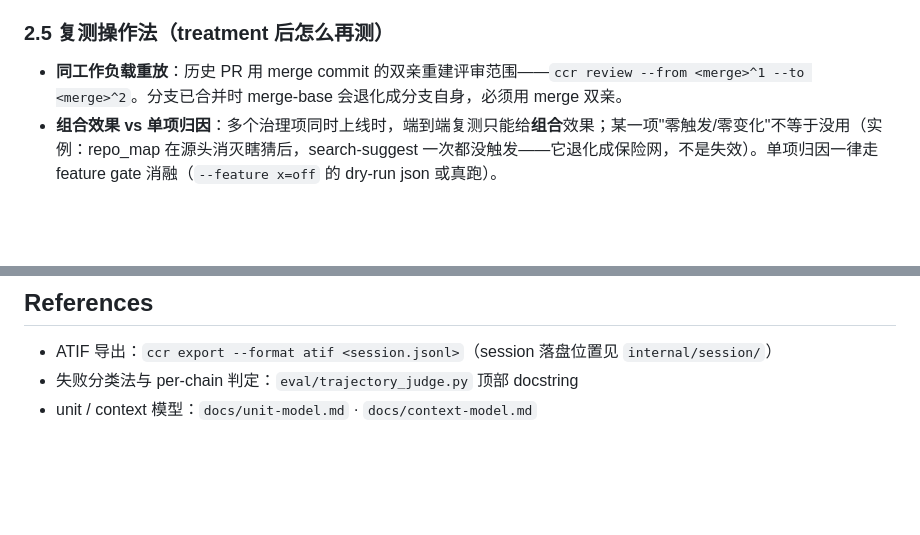
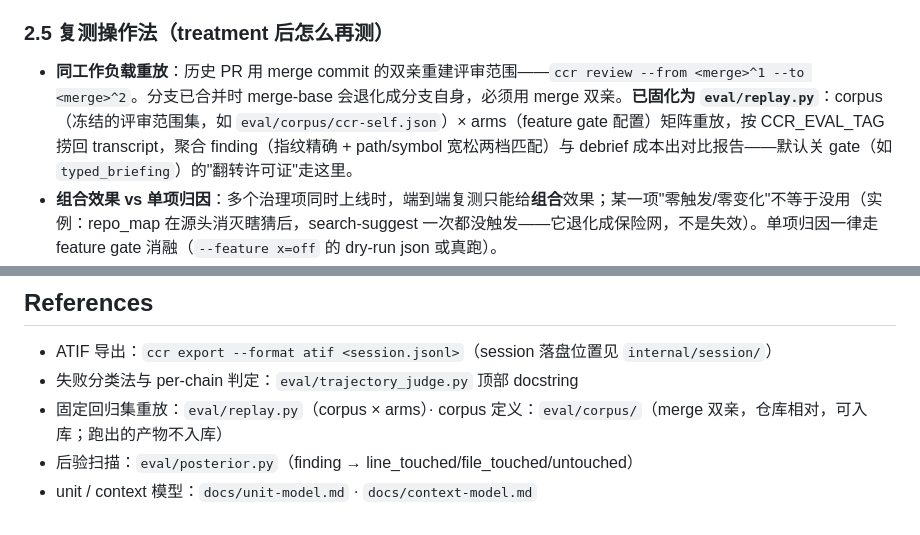
Before and after one commit to qiankunli/case-code-review, a Markdown page: eval/README.md, 2 parts joined by grey strips. GitHub-like rendering; blank space fills up the shorter version.

Commit message:
docs(eval): README 接 replay.py——§2.5 固化说明 + References 索引

```diff
--- a/eval/README.md
+++ b/eval/README.md
@@ -47,7 +47,7 @@
 
 ### 2.5 复测操作法（treatment 后怎么再测）
 
-- **同工作负载重放**：历史 PR 用 merge commit 的双亲重建评审范围——`ccr review --from <merge>^1 --to <merge>^2`。分支已合并时 merge-base 会退化成分支自身，必须用 merge 双亲。
+- **同工作负载重放**：历史 PR 用 merge commit 的双亲重建评审范围——`ccr review --from <merge>^1 --to <merge>^2`。分支已合并时 merge-base 会退化成分支自身，必须用 merge 双亲。**已固化为 `eval/replay.py`**：corpus（冻结的评审范围集，如 `eval/corpus/ccr-self.json`）× arms（feature gate 配置）矩阵重放，按 CCR_EVAL_TAG 捞回 transcript，聚合 finding（指纹精确 + path/symbol 宽松两档匹配）与 debrief 成本出对比报告——默认关 gate（如 `typed_briefing`）的"翻转许可证"走这里。
 - **组合效果 vs 单项归因**：多个治理项同时上线时，端到端复测只能给**组合**效果；某一项"零触发/零变化"不等于没用（实例：repo_map 在源头消灭瞎猜后，search-suggest 一次都没触发——它退化成保险网，不是失效）。单项归因一律走 feature gate 消融（`--feature x=off` 的 dry-run json 或真跑）。
 - **引擎类改动比内容不比计数**：换解析引擎（如 grep→typed graph）时 coverage 计数往往不变，变的是 clue **指向哪些符号**——从 dry-run json 的 `spec_cases`/`see_also` 文本抽 symbol-id 集合做对比，噪声符号（同名撞车、测试函数混入）一眼可见。
 - **自举信号**：ccr review 自己的改动 PR，其 findings 是免费的质量样本——它抓过自己代码里的死 API 和仓库惯例违例；被评估工具评估自己，既是 dogfood 也是回归观测。
@@ -118,4 +118,6 @@
 
 - ATIF 导出：`ccr export --format atif <session.jsonl>`（session 落盘位置见 `internal/session/`）
 - 失败分类法与 per-chain 判定：`eval/trajectory_judge.py` 顶部 docstring
+- 固定回归集重放：`eval/replay.py`（corpus × arms）· corpus 定义：`eval/corpus/`（merge 双亲，仓库相对，可入库；跑出的产物不入库）
+- 后验扫描：`eval/posterior.py`（finding → line_touched/file_touched/untouched）
 - unit / context 模型：`docs/unit-model.md` · `docs/context-model.md`
```
